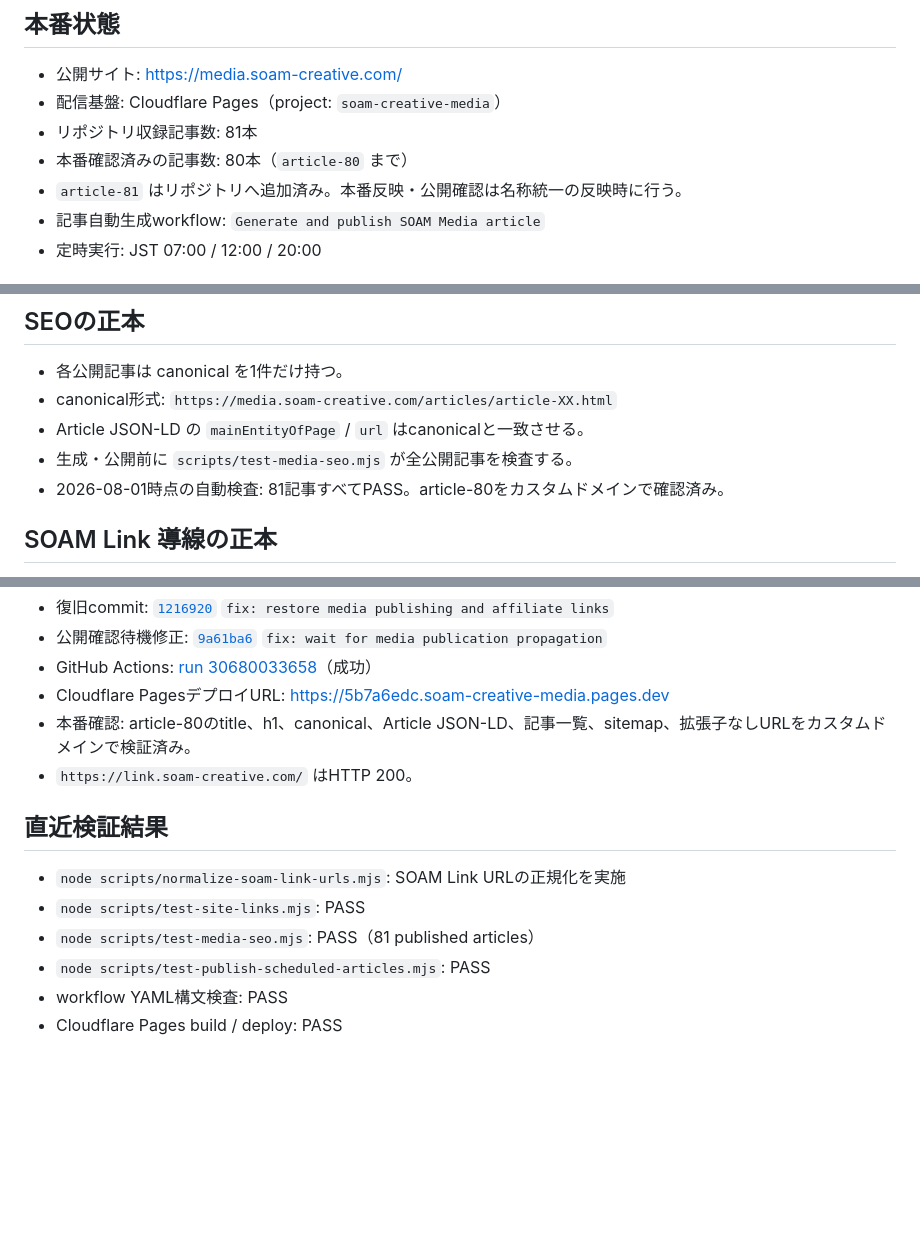
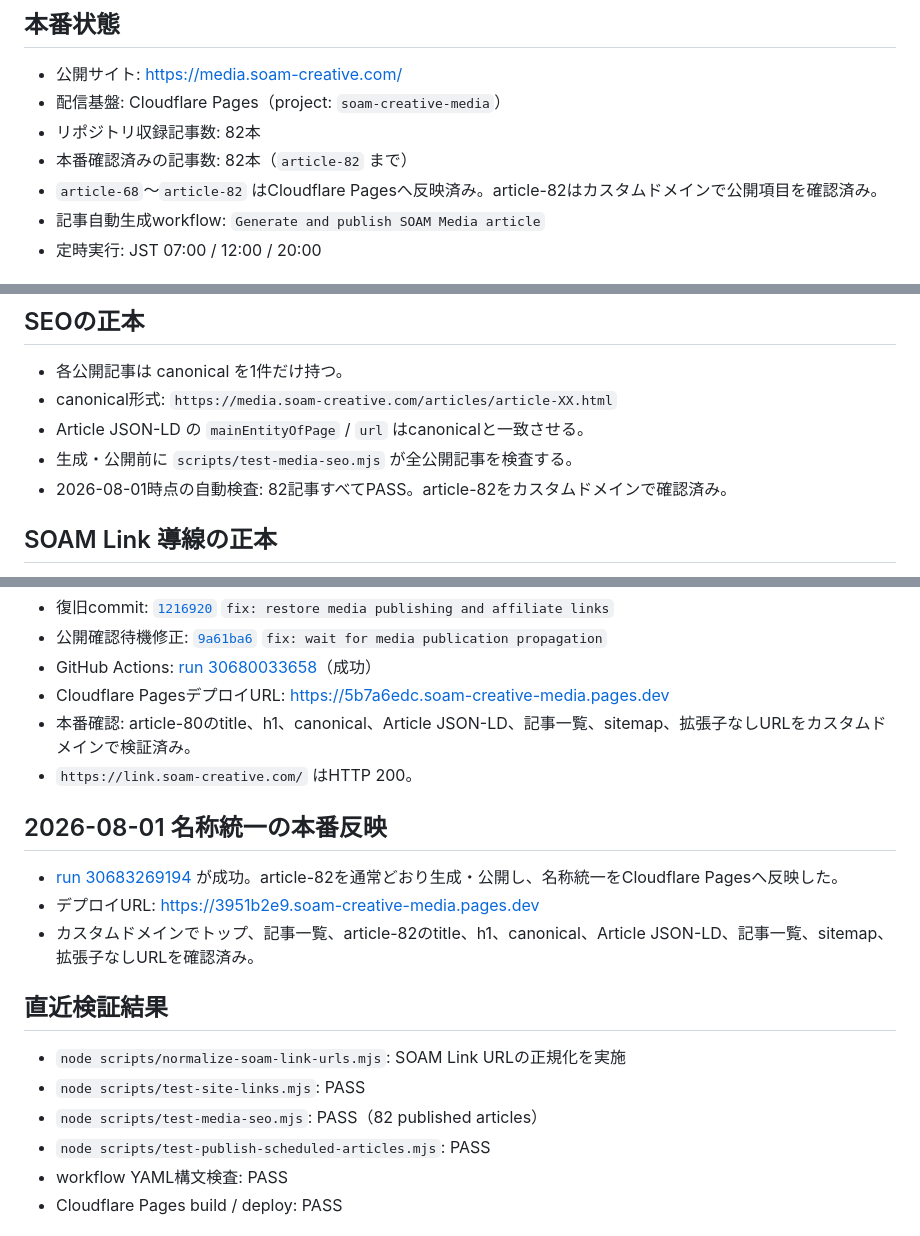
Before and after one commit to soamcreativeai/soam-creative-media, a Markdown page: docs/CURRENT.md, 3 parts joined by grey strips. Drawn GitHub-style; blank space fills up the shorter version.

Commit message:
docs: record SOAM MEDIA rename release

```diff
--- a/docs/CURRENT.md
+++ b/docs/CURRENT.md
@@ -7,9 +7,9 @@
 
 - 公開サイト: https://media.soam-creative.com/
 - 配信基盤: Cloudflare Pages（project: `soam-creative-media`）
-- リポジトリ収録記事数: 81本
-- 本番確認済みの記事数: 80本（`article-80` まで）
-- `article-81` はリポジトリへ追加済み。本番反映・公開確認は名称統一の反映時に行う。
+- リポジトリ収録記事数: 82本
+- 本番確認済みの記事数: 82本（`article-82` まで）
+- `article-68`〜`article-82` はCloudflare Pagesへ反映済み。article-82はカスタムドメインで公開項目を確認済み。
 - 記事自動生成workflow: `Generate and publish SOAM Media article`
 - 定時実行: JST 07:00 / 12:00 / 20:00
 
@@ -28,7 +28,7 @@
 - canonical形式: `https://media.soam-creative.com/articles/article-XX.html`
 - Article JSON-LD の `mainEntityOfPage` / `url` はcanonicalと一致させる。
 - 生成・公開前に `scripts/test-media-seo.mjs` が全公開記事を検査する。
-- 2026-08-01時点の自動検査: 81記事すべてPASS。article-80をカスタムドメインで確認済み。
+- 2026-08-01時点の自動検査: 82記事すべてPASS。article-82をカスタムドメインで確認済み。
 
 ## SOAM Link 導線の正本
 
@@ -49,11 +49,17 @@
 - 本番確認: article-80のtitle、h1、canonical、Article JSON-LD、記事一覧、sitemap、拡張子なしURLをカスタムドメインで検証済み。
 - `https://link.soam-creative.com/` はHTTP 200。
 
+## 2026-08-01 名称統一の本番反映
+
+- [run 30683269194](https://github.com/soamcreativeai/soam-creative-media/actions/runs/30683269194) が成功。article-82を通常どおり生成・公開し、名称統一をCloudflare Pagesへ反映した。
+- デプロイURL: https://3951b2e9.soam-creative-media.pages.dev
+- カスタムドメインでトップ、記事一覧、article-82のtitle、h1、canonical、Article JSON-LD、記事一覧、sitemap、拡張子なしURLを確認済み。
+
 ## 直近検証結果
 
 - `node scripts/normalize-soam-link-urls.mjs`: SOAM Link URLの正規化を実施
 - `node scripts/test-site-links.mjs`: PASS
-- `node scripts/test-media-seo.mjs`: PASS（81 published articles）
+- `node scripts/test-media-seo.mjs`: PASS（82 published articles）
 - `node scripts/test-publish-scheduled-articles.mjs`: PASS
 - workflow YAML構文検査: PASS
 - Cloudflare Pages build / deploy: PASS
```
Also changed, not shown: other parts of docs/CURRENT.md (+1 -1 lines), docs/CHANGELOG.md (+2 -1 lines).
